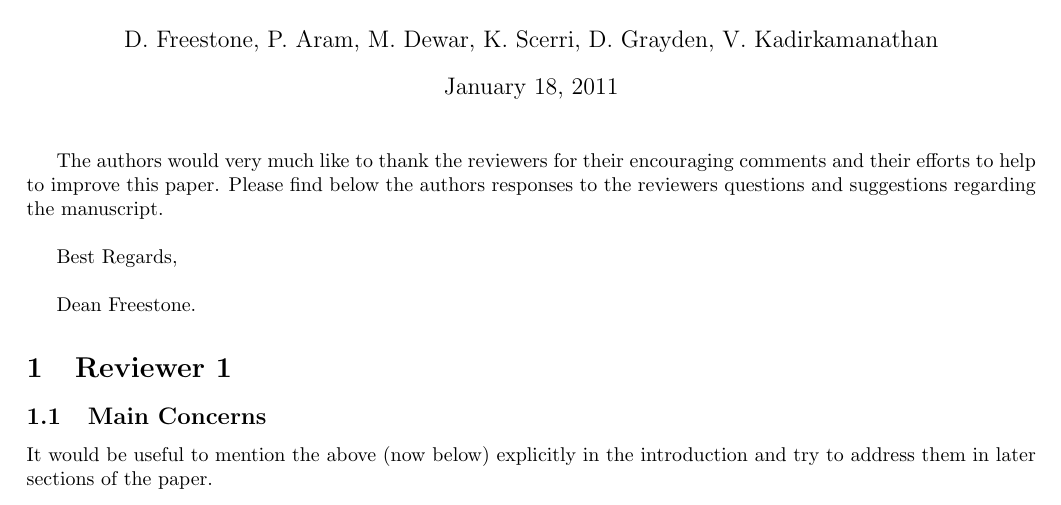
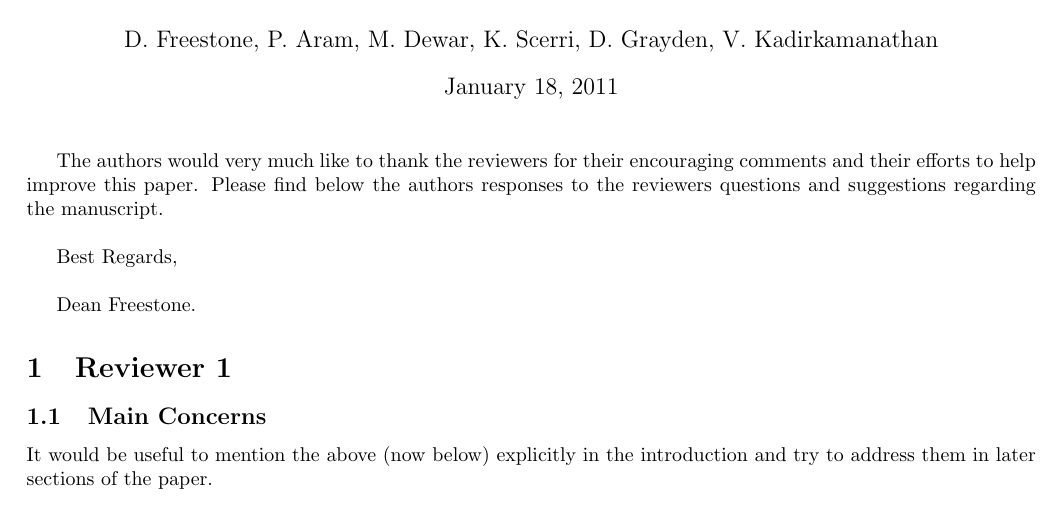
Before and after one commit to mikedewar/BrainIDE, a LaTeX document (ltx/first_order_framework/response_to_reviews.tex): part of page 1 of 4, cut so that both start at the same text. Compiled offline with pdfLaTeX.

Commit message:
very minor correcion to the openning of the response letter

```diff
--- a/ltx/first_order_framework/response_to_reviews.tex
+++ b/ltx/first_order_framework/response_to_reviews.tex
@@ -16,7 +16,7 @@
 \begin{document}
     \maketitle
 
-    The authors would very much like to thank the reviewers for their encouraging comments and their efforts to help to improve this paper. Please find below the authors responses to the reviewers questions and suggestions regarding the manuscript.
+    The authors would very much like to thank the reviewers for their encouraging comments and their efforts to help improve this paper. Please find below the authors responses to the reviewers questions and suggestions regarding the manuscript.
 \\
 
 Best Regards,
```
